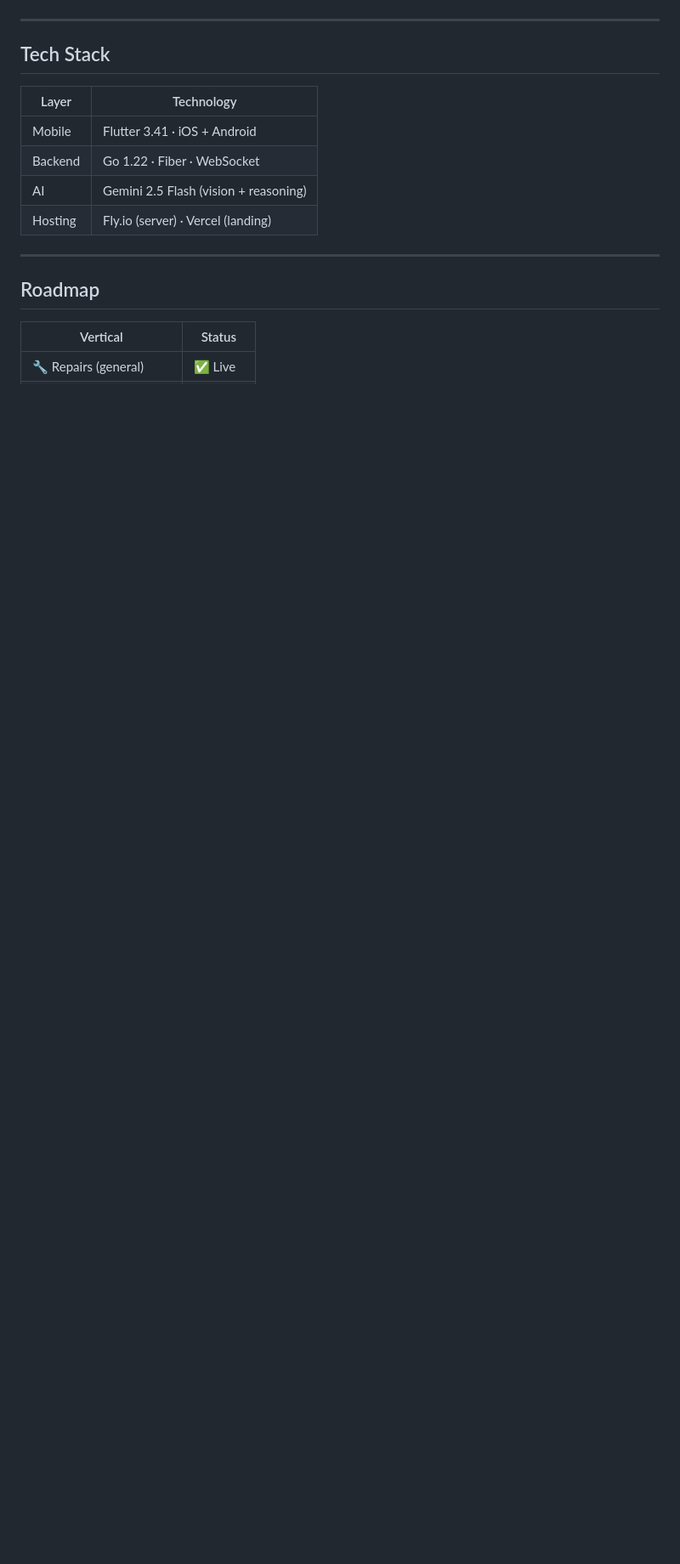
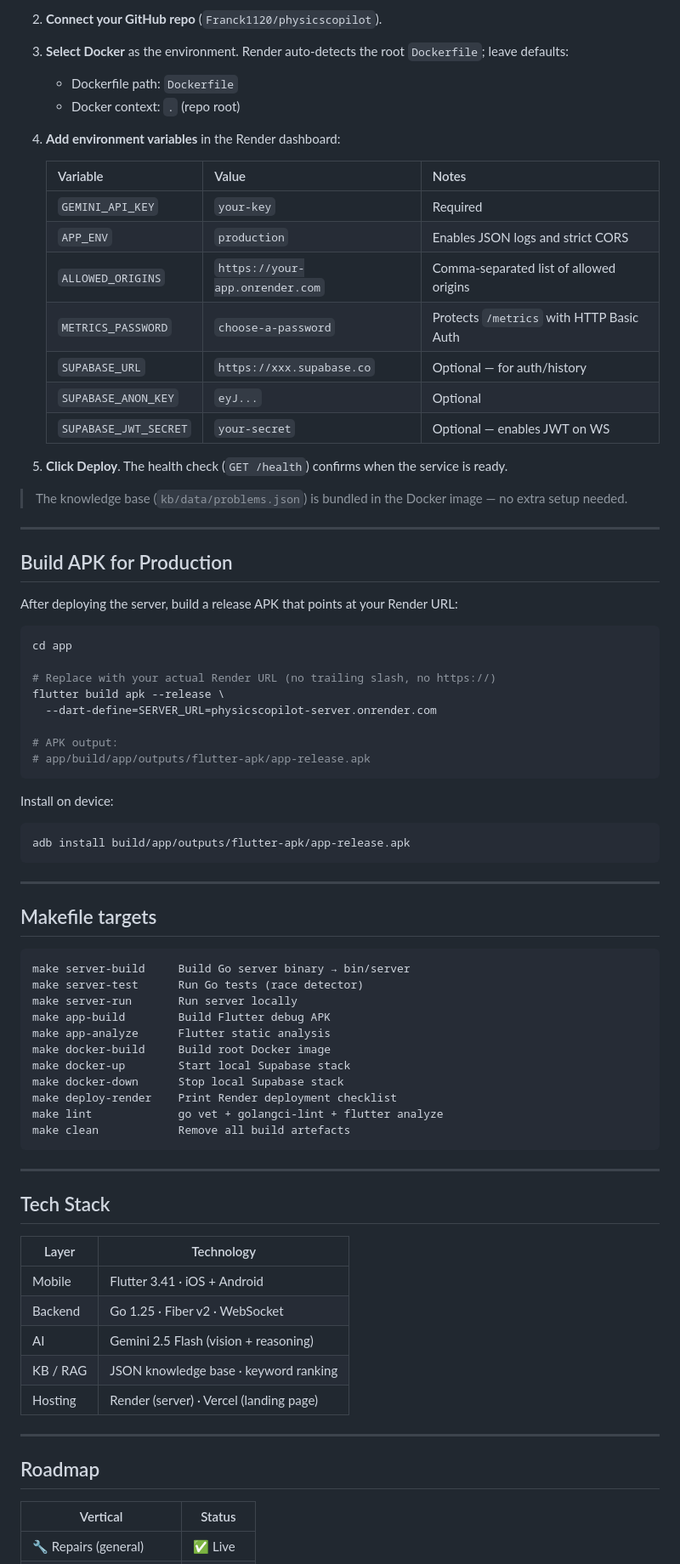
Before and after one commit to Franck1120/physicscopilot, a Markdown page: README.md, the part around one of its changes. Shown at 85% size. Rendered like a GitHub page; blank space fills up the shorter version.

````diff
--- a/README.md
+++ b/README.md
@@ -115,19 +122,84 @@ If `GEMINI_API_KEY` is not set, the server falls back to a local
+2. **Connect your GitHub repo** (`Franck1120/physicscopilot`).
+
+3. **Select Docker** as the environment.
+   Render auto-detects the root `Dockerfile`; leave defaults:
+   - Dockerfile path: `Dockerfile`
+   - Docker context: `.` (repo root)
+
+4. **Add environment variables** in the Render dashboard:
+
+   | Variable | Value | Notes |
+   |----------|-------|-------|
+   | `GEMINI_API_KEY` | `your-key` | Required |
+   | `APP_ENV` | `production` | Enables JSON logs and strict CORS |
+   | `ALLOWED_ORIGINS` | `https://your-app.onrender.com` | Comma-separated list of allowed origins |
+   | `METRICS_PASSWORD` | `choose-a-password` | Protects `/metrics` with HTTP Basic Auth |
+   | `SUPABASE_URL` | `https://xxx.supabase.co` | Optional — for auth/history |
+   | `SUPABASE_ANON_KEY` | `eyJ...` | Optional |
+   | `SUPABASE_JWT_SECRET` | `your-secret` | Optional — enables JWT on WS |
+
+5. **Click Deploy**. The health check (`GET /health`) confirms when the
+   service is ready.
+
+> The knowledge base (`kb/data/problems.json`) is bundled in the Docker
+> image — no extra setup needed.
+
+---
+
+## Build APK for Production
+
+After deploying the server, build a release APK that points at your Render URL:
+
+```bash
+cd app
+
+# Replace with your actual Render URL (no trailing slash, no https://)
+flutter build apk --release \
+  --dart-define=SERVER_URL=physicscopilot-server.onrender.com
+
+# APK output:
+# app/build/app/outputs/flutter-apk/app-release.apk
+```
+
+Install on device:
+```bash
+adb install build/app/outputs/flutter-apk/app-release.apk
+```
+
+---
+
+## Makefile targets
+
+```
+make server-build     Build Go server binary → bin/server
+make server-test      Run Go tests (race detector)
+make server-run       Run server locally
+make app-build        Build Flutter debug APK
+make app-analyze      Flutter static analysis
+make docker-build     Build root Docker image
+make docker-up        Start local Supabase stack
+make docker-down      Stop local Supabase stack
+make deploy-render    Print Render deployment checklist
+make lint             go vet + golangci-lint + flutter analyze
+make clean            Remove all build artefacts
+```
 
 ---
 
 ## Tech Stack
 
-| Layer    | Technology                            |
-|----------|---------------------------------------|
-| Mobile   | Flutter 3.41 · iOS + Android          |
-| Backend  | Go 1.22 · Fiber · WebSocket           |
-| AI       | Gemini 2.5 Flash (vision + reasoning) |
-| Hosting  | Fly.io (server) · Vercel (landing)    |
+| Layer    | Technology                              |
+|----------|-----------------------------------------|
+| Mobile   | Flutter 3.41 · iOS + Android            |
+| Backend  | Go 1.25 · Fiber v2 · WebSocket          |
+| AI       | Gemini 2.5 Flash (vision + reasoning)   |
+| KB / RAG | JSON knowledge base · keyword ranking   |
+| Hosting  | Render (server) · Vercel (landing page) |
 
 ---
 
 ## Roadmap
 
-| Vertical          | Status  |
-|-------------------|---------|
+| Vertical             | Status  |
+|----------------------|---------|
 | 🔧 Repairs (general) | ✅ Live  |
````
Also changed, not shown: other parts of README.md (+38 -33 lines).
